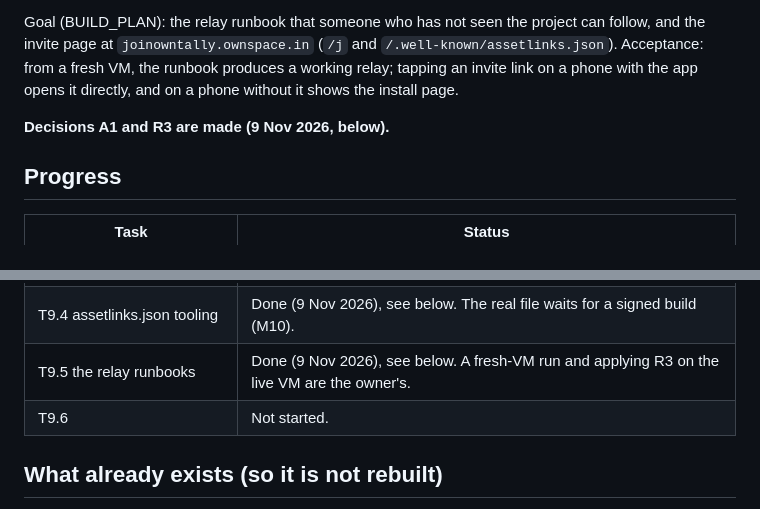
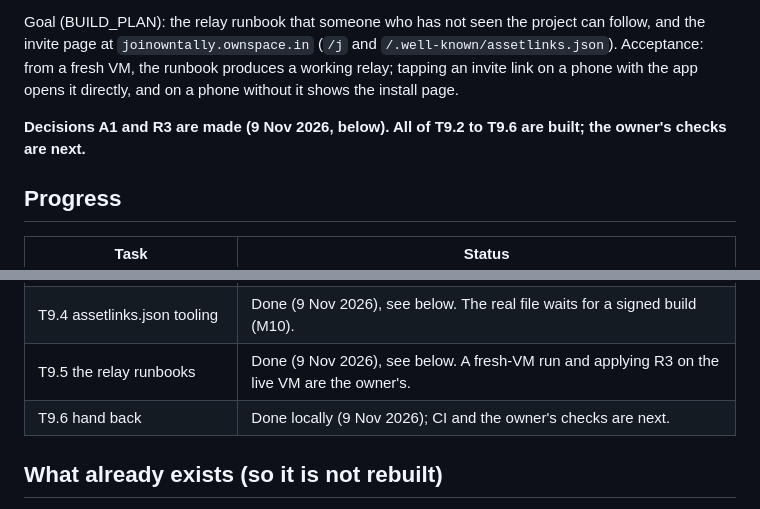
Before and after one commit to ownspace-in/owntally, a Markdown page: docs/tasks/M9-relay-and-invite-page.md, 2 parts joined by grey strips. Drawn GitHub-style.

Commit message:
M9 T9.6: docs, owner's checklist and interpretations; relay production limits in DESIGN and BUILD_PLAN
Co-Authored-By: Claude Sonnet 5.5 <noreply@anthropic.com>

```diff
--- a/docs/tasks/M9-relay-and-invite-page.md
+++ b/docs/tasks/M9-relay-and-invite-page.md
@@ -4,7 +4,7 @@ Parent: [BUILD_PLAN.md](../BUILD_PLAN.md), milestone M9. Rules: [DESIGN.md](../D
 
 Goal (BUILD_PLAN): the relay runbook that someone who has not seen the project can follow, and the invite page at `joinowntally.ownspace.in` (`/j` and `/.well-known/assetlinks.json`). Acceptance: from a fresh VM, the runbook produces a working relay; tapping an invite link on a phone with the app opens it directly, and on a phone without it shows the install page.
 
-**Decisions A1 and R3 are made (9 Nov 2026, below).**
+**Decisions A1 and R3 are made (9 Nov 2026, below). All of T9.2 to T9.6 are built; the owner's checks are next.**
 
 ## Progress
 
@@ -15,7 +15,7 @@ Goal (BUILD_PLAN): the relay runbook that someone who has not seen the project c
 | T9.3 opening the app from a link | Done (9 Nov 2026), see below. Needs the owner's lock-screen check and, for tap-to-open, `assetlinks.json` (T9.4). |
 | T9.4 assetlinks.json tooling | Done (9 Nov 2026), see below. The real file waits for a signed build (M10). |
 | T9.5 the relay runbooks | Done (9 Nov 2026), see below. A fresh-VM run and applying R3 on the live VM are the owner's. |
-| T9.6 | Not started. |
+| T9.6 hand back | Done locally (9 Nov 2026); CI and the owner's checks are next. |
 
 ## What already exists (so it is not rebuilt)
 
```
Also changed, not shown: other parts of docs/tasks/M9-relay-and-invite-page.md (+16 -0 lines), docs/BUILD_PLAN.md (+2 -0 lines), docs/DESIGN.md (+1 -1 lines).
